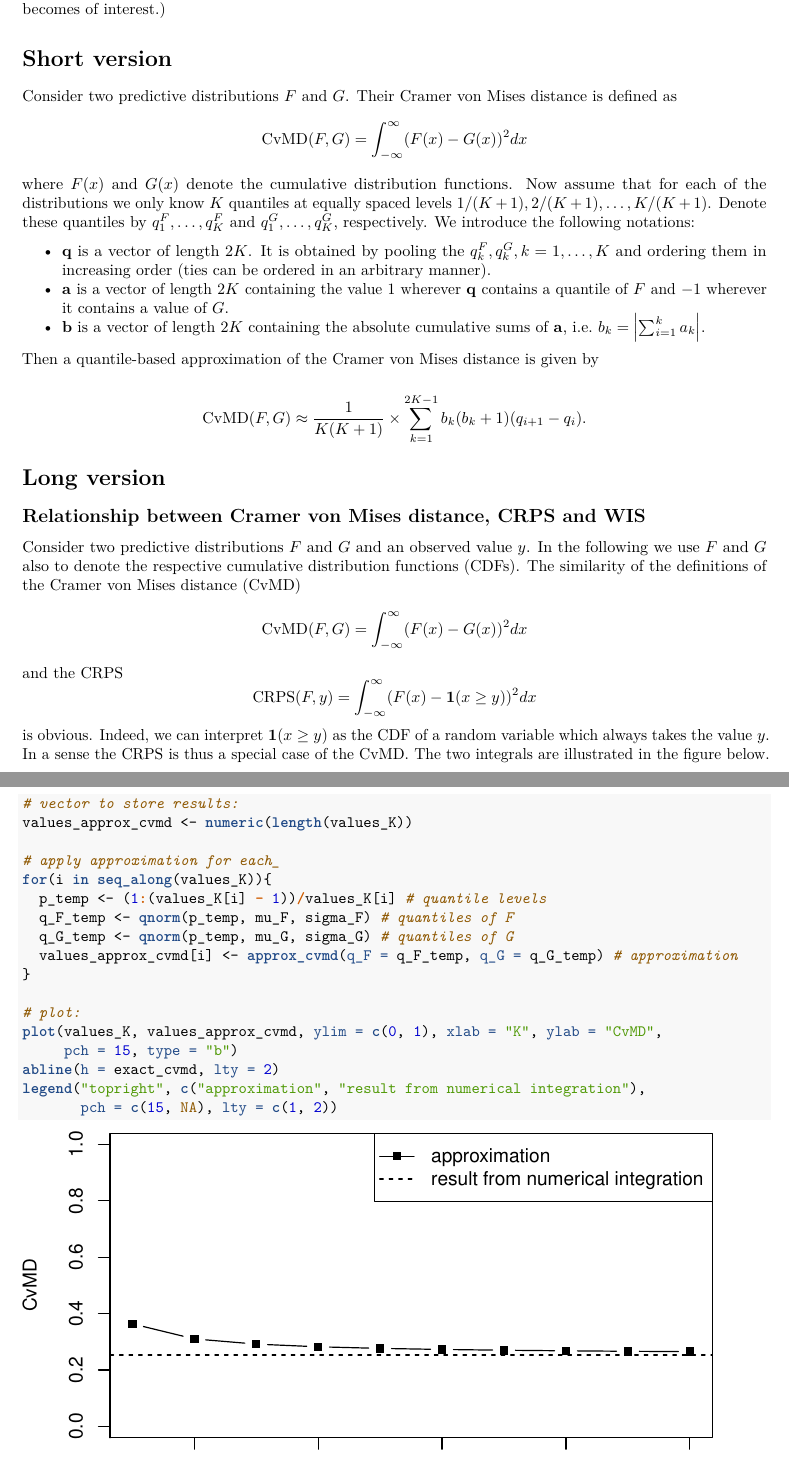
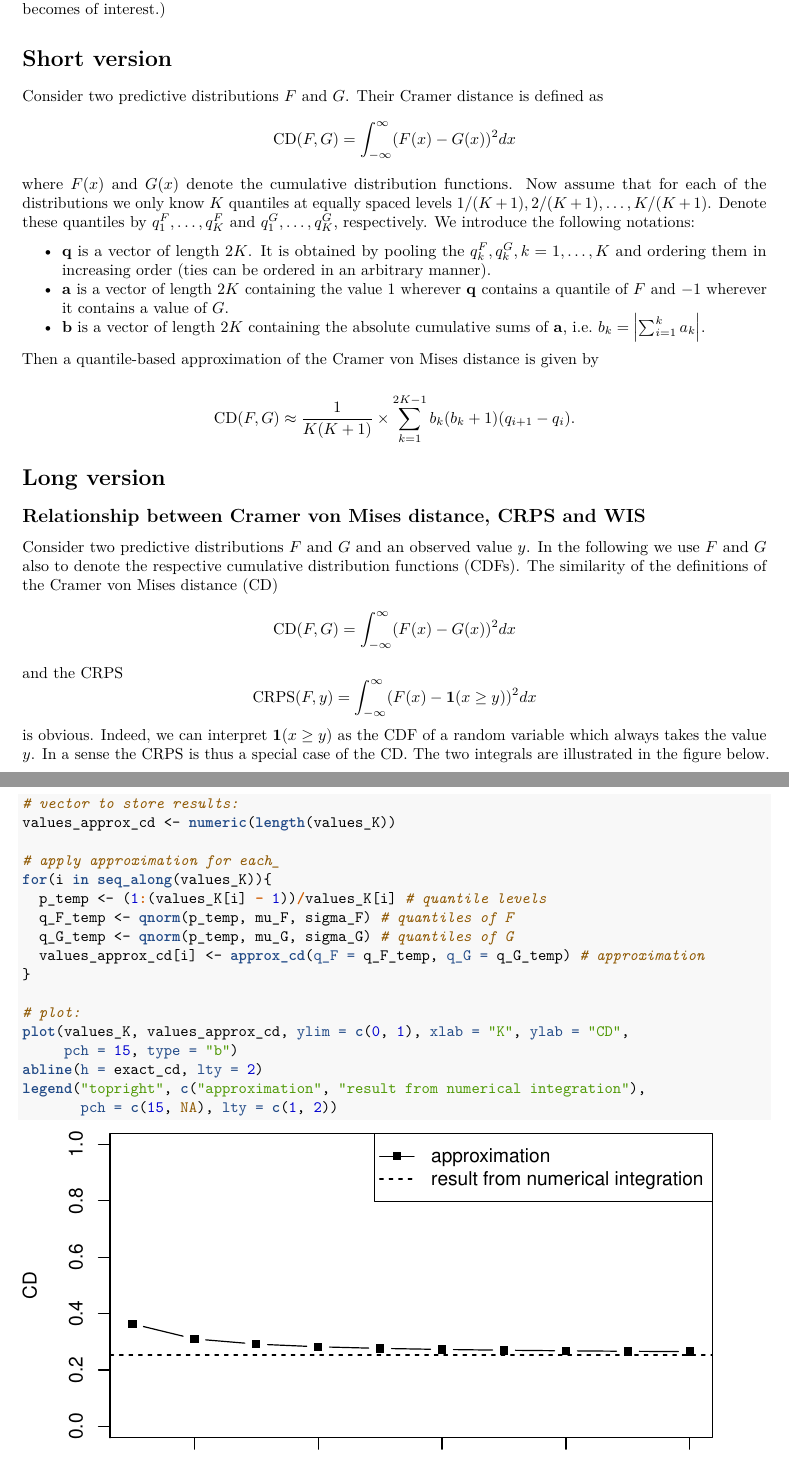
Before and after one commit to jbracher/forecast_similarity, an R Markdown document (forecast_similarity.Rmd): two parts of pages 1 and 7 of 7, joined at a grey line, cut so that both start at the same text. The pictures show the output file forecast_similarity.pdf that the author committed with the source.

Commit message:
Changing to Cramer distance.

````diff
--- a/forecast_similarity.Rmd
+++ b/forecast_similarity.Rmd
@@ -12,9 +12,9 @@ knitr::opts_chunk$set(echo = TRUE)
 
 # Short version
 
-Consider two predictive distributions $F$ and $G$. Their Cramer von Mises distance is defined as
+Consider two predictive distributions $F$ and $G$. Their Cramer distance is defined as
 $$
-\text{CvMD}(F, G) = \int_{-\infty}^\infty(F(x) - G(x))^2 dx
+\text{CD}(F, G) = \int_{-\infty}^\infty(F(x) - G(x))^2 dx
 $$
 where $F(x)$ and $G(x)$ denote the cumulative distribution functions. Now assume that for each of the distributions we only know $K$ quantiles at equally spaced levels $1/(K + 1), 2/(K + 1), \dots, K/(K + 1)$. Denote these quantiles by $q^F_1, \dots, q^F_K$ and $q^G_1, \dots, q^G_K$, respectively. We introduce the following notations:
 
@@ -25,22 +25,22 @@ where $F(x)$ and $G(x)$ denote the cumulative distribution functions. Now assume
 Then a quantile-based approximation of the Cramer von Mises distance is given by
 
 $$
-\text{CvMD}(F, G) \approx \frac{1}{K(K + 1)} \times \sum_{k = 1}^{2K - 1} b_k(b_k + 1)(q_{i + 1} - q_i).
+\text{CD}(F, G) \approx \frac{1}{K(K + 1)} \times \sum_{k = 1}^{2K - 1} b_k(b_k + 1)(q_{i + 1} - q_i).
 $$
 
 # Long version
 
 ## Relationship between Cramer von Mises distance, CRPS and WIS
 
-Consider two predictive distributions $F$ and $G$ and an observed value $y$. In the following we use $F$ and $G$ also to denote the respective cumulative distribution functions (CDFs). The similarity of the definitions of the Cramer von Mises distance (CvMD)
+Consider two predictive distributions $F$ and $G$ and an observed value $y$. In the following we use $F$ and $G$ also to denote the respective cumulative distribution functions (CDFs). The similarity of the definitions of the Cramer von Mises distance (CD)
 $$
-\text{CvMD}(F, G) = \int_{-\infty}^\infty(F(x) - G(x))^2 dx
+\text{CD}(F, G) = \int_{-\infty}^\infty(F(x) - G(x))^2 dx
 $$
 and the CRPS
 $$
 \text{CRPS}(F, y) = \int_{-\infty}^\infty(F(x) - \mathbf{1}(x \geq y))^2 dx
 $$
-is obvious. Indeed, we can interpret $\mathbf{1}(x \geq y)$ as the CDF of a random variable which always takes the value $y$. In a sense the CRPS is thus a special case of the CvMD. The two integrals are illustrated in the figure below.
+is obvious. Indeed, we can interpret $\mathbf{1}(x \geq y)$ as the CDF of a random variable which always takes the value $y$. In a sense the CRPS is thus a special case of the CD. The two integrals are illustrated in the figure below.
 
 ```{r, echo=FALSE, fig.height=5, fig.width=8}
 grid_x <- seq(from = 3, to = 15, by = 0.1)
@@ -222,20 +222,20 @@ exact_cvmd <- 0.1*sum((p_F - p_G)^2)
 values_K <- 1:10*10
 
 # vector to store results:
-values_approx_cvmd <- numeric(length(values_K))
+values_approx_cd <- numeric(length(values_K))
 
 # apply approximation for each_
 for(i in seq_along(values_K)){
   p_temp <- (1:(values_K[i] - 1))/values_K[i] # quantile levels
   q_F_temp <- qnorm(p_temp, mu_F, sigma_F) # quantiles of F
   q_G_temp <- qnorm(p_temp, mu_G, sigma_G) # quantiles of G
-  values_approx_cvmd[i] <- approx_cvmd(q_F = q_F_temp, q_G = q_G_temp) # approximation
+  values_approx_cd[i] <- approx_cd(q_F = q_F_temp, q_G = q_G_temp) # approximation
 }
 
 # plot:
-plot(values_K, values_approx_cvmd, ylim = c(0, 1), xlab = "K", ylab = "CvMD",
+plot(values_K, values_approx_cd, ylim = c(0, 1), xlab = "K", ylab = "CD",
      pch = 15, type = "b")
-abline(h = exact_cvmd, lty = 2)
+abline(h = exact_cd, lty = 2)
 legend("topright", c("approximation", "result from numerical integration"),
        pch = c(15, NA), lty = c(1, 2))
 ```
````
Also changed, not shown: forecast_similarity.pdf, forecast_similarity.Rmd (23 more changed lines).
